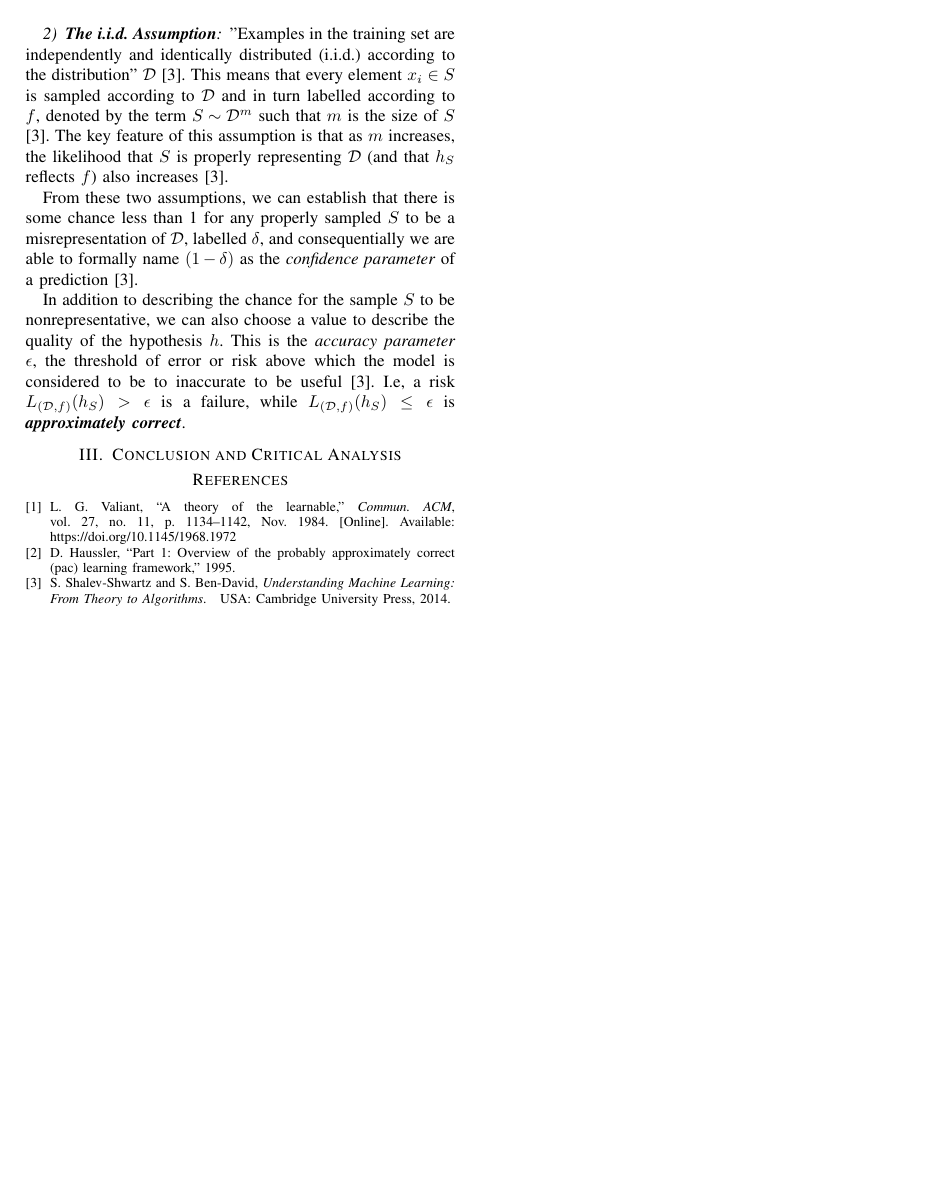
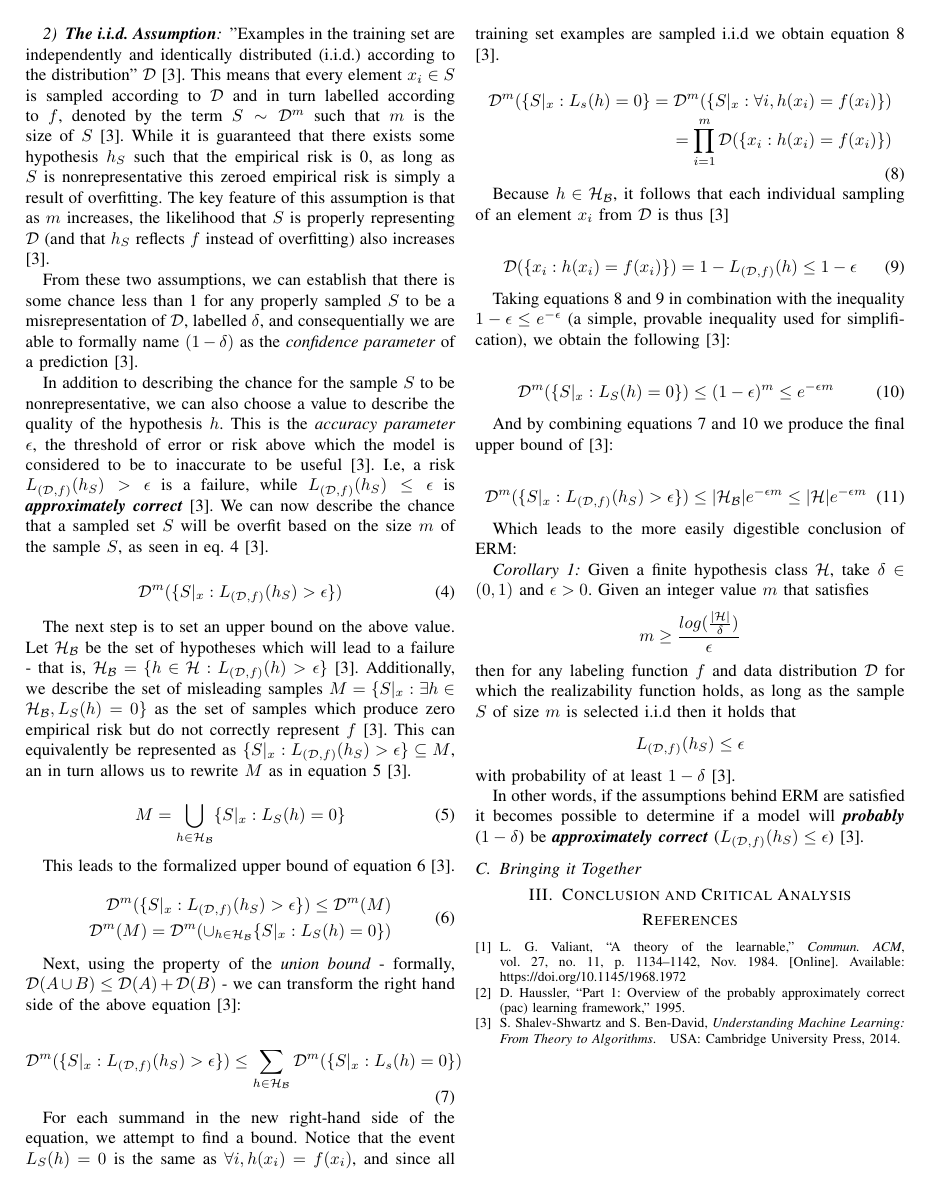
Before and after one commit to kdehaan/ML-self-study, a LaTeX paper (paper/paper.tex): page 2 of 2. Compiled offline with pdfLaTeX; a missing font is replaced by an installed copy or a similar font; a LaTeX package or settings file that is missing is left out.

Commit message:
ERM done

```diff
--- a/paper/paper.tex
+++ b/paper/paper.tex
@@ -20,6 +21,7 @@ T\kern-.1667em\lower.7ex\hbox{E}\kern-.125emX}}
 \def\code#1{\texttt{#1}}
 \def\dist{\mathcal{D}}
 \def\hypspace{\mathcal{H}}
+\def\bad{\mathcal{B}}
 \DeclareMathOperator*{\argmax}{argmax}
 \DeclareMathOperator*{\argmin}{argmin}
 
@@ -29,6 +31,8 @@ T\kern-.1667em\lower.7ex\hbox{E}\kern-.125emX}}
   \endlist
 }
 \makeatother
+
+\newtheorem{corollary}{Corollary}
 
 \begin{document}
 
@@ -96,11 +100,81 @@ T\kern-.1667em\lower.7ex\hbox{E}\kern-.125emX}}
   \subsubsection{\textbf{The Realizability Assumption}}
     "There exists $h^* \in \hypspace$ s.t. $L_{(\dist, f)}(h^*) = 0$"\cite{shais}. This implies that given enough sets of samples $S$ from the distribution $\dist$, there exists some $S$ such that $L_S(h^*) = 0$ with probability 1. This in turn suggests that for every ERM domain and hypothesis there exists an optimal $h_S$ such that $L_S(h_S) = 0$. However, this only applies to the empirical risk - what about the real risk? And what about overfitting? This leads us to the next step:
   \subsubsection{\textbf{The i.i.d. Assumption}}
-    "Examples in the training set are independently and identically distributed (i.i.d.) according to the distribution" $\dist$\cite{shais}. This means that every element $x_i \in S$ is sampled according to $\dist$ and in turn labelled according to $f$, denoted by the term $S \sim \dist^m$ such that $m$ is the size of $S$\cite{shais}. The key feature of this assumption is that as $m$ increases, the likelihood that $S$ is properly representing $\dist$ (and that $h_S$ reflects $f$) also increases\cite{shais}.
+    "Examples in the training set are independently and identically distributed (i.i.d.) according to the distribution" $\dist$\cite{shais}. This means that every element $x_i \in S$ is sampled according to $\dist$ and in turn labelled according to $f$, denoted by the term $S \sim \dist^m$ such that $m$ is the size of $S$\cite{shais}. While it is guaranteed that there exists some hypothesis $h_S$ such that the empirical risk is 0, as long as $S$ is nonrepresentative this zeroed empirical risk is simply a result of overfitting. The key feature of this assumption is that as $m$ increases, the likelihood that $S$ is properly representing $\dist$ (and that $h_S$ reflects $f$ instead of overfitting) also increases\cite{shais}.
 
     From these two assumptions, we can establish that there is some chance less than 1 for any properly sampled $S$ to be a misrepresentation of $\dist$, labelled $\delta$, and consequentially we are able to formally name $(1-\delta)$ as the \emph{confidence parameter} of a prediction\cite{shais}.
 
-    In addition to describing the chance for the sample $S$ to be nonrepresentative, we can also choose a value to describe the quality of the hypothesis $h$. This is the \emph{accuracy parameter} $\epsilon$, the threshold of error or risk above which the model is considered to be to inaccurate to be useful\cite{shais}. I.e, a risk $L_{(\dist, f)}(h_S) > \epsilon$ is a failure, while $L_{(\dist, f)}(h_S) \leq \epsilon$ is \textbf{\emph{approximately correct}}.
+    In addition to describing the chance for the sample $S$ to be nonrepresentative, we can also choose a value to describe the quality of the hypothesis $h$. This is the \emph{accuracy parameter} $\epsilon$, the threshold of error or risk above which the model is considered to be to inaccurate to be useful\cite{shais}. I.e, a risk $L_{(\dist, f)}(h_S) > \epsilon$ is a failure, while $L_{(\dist, f)}(h_S) \leq \epsilon$ is \textbf{\emph{approximately correct}}\cite{shais}. We can now describe the chance that a sampled set $S$ will be overfit based on the size $m$ of the sample $S$, as seen in eq. \ref{overfit}\cite{shais}.
+
+    \begin{equation}
+      \label{overfit}
+      \dist^m(\{S|_x:L_{(\dist, f)}(h_S)>\epsilon\})
+    \end{equation}
+
+    The next step is to set an upper bound on the above value. Let $\hypspace_\bad$ be the set of hypotheses which will lead to a failure - that is, $\hypspace_\bad = \{h \in \hypspace: L_{(\dist, f)}(h) > \epsilon\}$\cite{shais}. Additionally, we describe the set of misleading samples $M = \{S|_x: \exists h \in \hypspace_\bad, L_S(h) = 0\}$ as the set of samples which produce zero empirical risk but do not correctly represent $f$\cite{shais}. This can equivalently be represented as $\{S|_x : L_{(\dist, f)}(h_S) > \epsilon \} \subseteq M$, an in turn allows us to rewrite $M$ as in equation \ref{big_em}\cite{shais}.
+
+    \begin{equation}
+      \label{big_em}
+      M = \bigcup_{h\in\hypspace_\bad} \{S|_x:L_S(h) = 0\}
+    \end{equation}
+
+    This leads to the formalized upper bound of equation \ref{first_bound}\cite{shais}.
+
+    \begin{equation}
+      \label{first_bound}
+      \begin{aligned}
+      \dist^m(\{S|_x:L_{(\dist, f)}(h_S)>\epsilon\}) \leq \dist^m(M) \\ \dist^m(M) = \dist^m(\cup_{h\in\hypspace_\bad}\{S|_x:L_S(h) = 0\})
+      \end{aligned}
+    \end{equation}
+
+    Next, using the property of the \emph{union bound} - formally, $\dist (A\cup B) \leq \dist (A) + \dist (B)$ - we can transform the right hand side of the above equation\cite{shais}:
+
+    \begin{equation}
+      \label{second_bound}
+      \dist^m(\{S|_x:L_{(\dist, f)}(h_S)>\epsilon\}) \leq \sum_{h\in\hypspace_\bad} \dist^m(\{S|_x:L_s(h) = 0\})
+    \end{equation}
+
+    For each summand in the new right-hand side of the equation, we attempt to find a bound. Notice that the event $L_S(h)=0$ is the same as $\forall i, h(x_i) = f(x_i)$, and since all training set examples are sampled i.i.d we obtain equation \ref{third_bound}\cite{shais}.
+
+    \begin{equation}
+      \label{third_bound}
+      \begin{aligned}
+        \dist^m(\{S|_x:L_s(h) = 0\} = \dist^m(\{S|_x:\forall i, h(x_i) = f(x_i)\}) \\
+        = \prod^m_{i = 1}\dist(\{x_i:h(x_i)=f(x_i)\})
+      \end{aligned}
+    \end{equation}
+
+    Because $h \in \hypspace_\bad$, it follows that each individual sampling of an element $x_i$ from $\dist$ is thus\cite{shais}
+
+    \begin{equation}
+      \label{fourth_bound}
+      \dist(\{x_i:h(x_i)=f(x_i)\}) = 1-L_{(\dist, f)}(h) \leq 1-\epsilon
+    \end{equation}
+
+    Taking equations \ref{third_bound} and \ref{fourth_bound} in combination with the inequality $1-\epsilon \leq e^{-\epsilon}$ (a simple, provable inequality used for simplification), we obtain the following\cite{shais}:
+
+    \begin{equation}
+      \label{fifth_bound}
+      \dist^m(\{S|_x:L_S(h) =0\}) \leq (1-\epsilon)^m \leq e^{-\epsilon m}
+    \end{equation}
+
+    And by combining equations \ref{second_bound} and \ref{fifth_bound} we produce the final upper bound of\cite{shais}:
+
+    \begin{equation}
+      \label{final_bound}
+      \dist^m(\{S|_x:L_{(\dist, f)}(h_S) > \epsilon \}) \leq |\hypspace_\bad | e^{-\epsilon m} \leq |\hypspace|e^{-\epsilon m}
+    \end{equation}
+
+    Which leads to the more easily digestible conclusion of ERM:
+
+    \begin{corollary}
+      Given a finite hypothesis class $\hypspace$, take $\delta \in (0, 1)$ and $\epsilon > 0$. Given an integer value $m$ that satisfies
+      \[m \geq \frac{log(\frac{|\hypspace|}{\delta})}{\epsilon}\] then for any labeling function $f$ and data distribution $\dist$ for which the realizability function holds, as long as the sample $S$ of size $m$ is selected i.i.d then it holds that \[L_{(\dist, f)}(h_S) \leq \epsilon\] with probability of at least $1 - \delta$\cite{shais}.
+    \end{corollary}
+
+    In other words, if the assumptions behind ERM are satisfied it becomes possible to determine if a model will \emph{\textbf{probably}} ($1-\delta$) be \emph{\textbf{approximately correct}} ($L_{(\dist, f)}(h_S) \leq \epsilon$)\cite{shais}.
+
+  \subsection{Bringing it Together}
 
 
 \section{Conclusion and Critical Analysis}
```
Also changed, not shown: paper/paper.pdf, paper/paper.tex (1 more changed lines), 4 other files.
